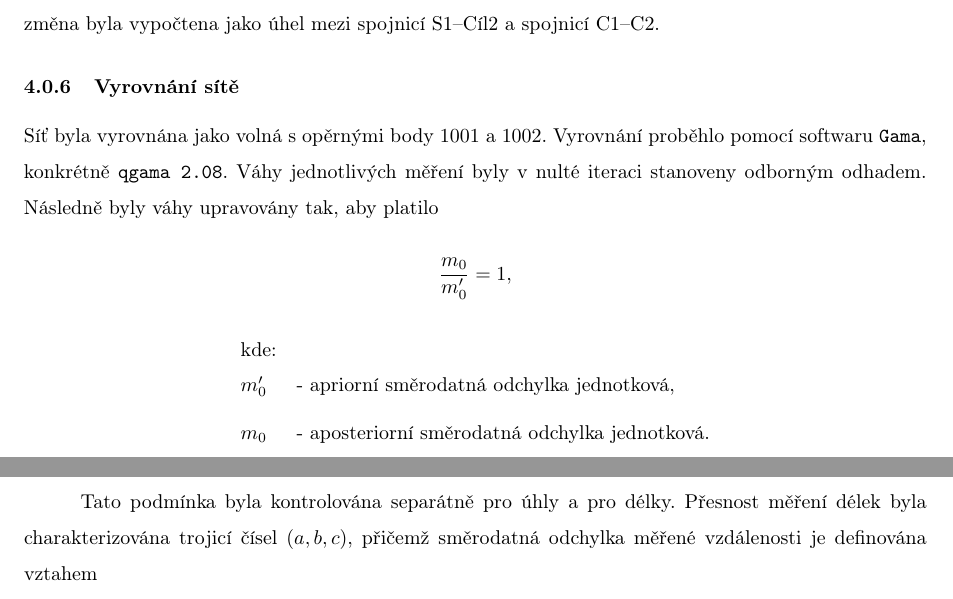
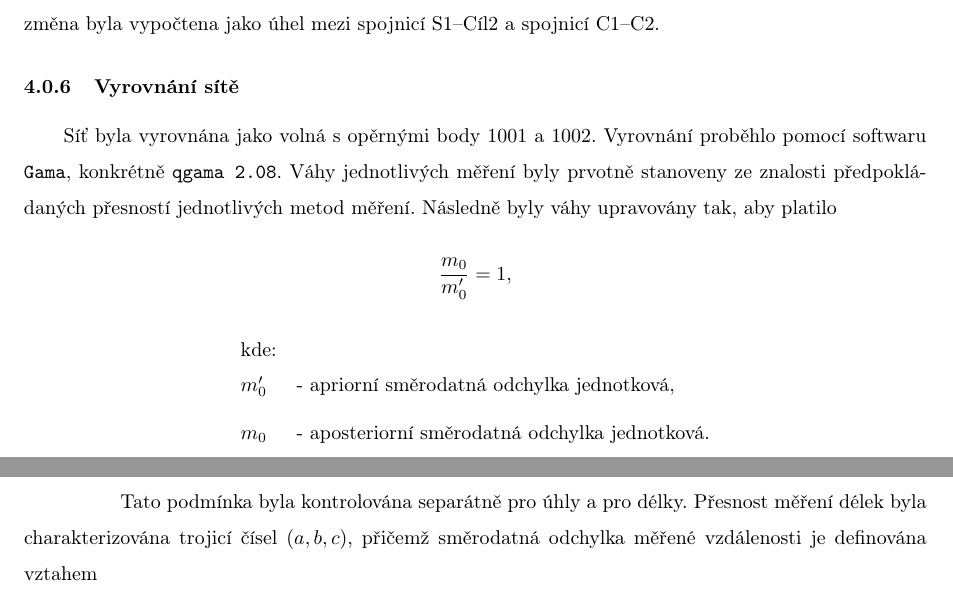
Before and after one commit to fifi1ous/155VTTG_sk1, a LaTeX document (TRG/LaTeX/main.tex, which reads TRG/LaTeX/text/4.Postup_zpracovani.tex): two parts of pages 4 and 5 of 14, joined at a grey line, cut so that both start at the same text. Compiled offline with pdfLaTeX.

Commit message:
Update 4.Postup_zpracovani.tex
úprava vyrovnání

```diff
--- a/TRG/LaTeX/text/4.Postup_zpracovani.tex
+++ b/TRG/LaTeX/text/4.Postup_zpracovani.tex
@@ -44,10 +44,7 @@ Směrová korekce je poté vypočtena z přibližných souřadnic bodů podle vz
 
 \subsubsection{Vyrovnání sítě}
 
-Síť byla vyrovnána jako volná s opěrnými body $1001$ a $1002$.
-Vyrovnání proběhlo pomocí softwaru \texttt{Gama}, konkrétně \texttt{qgama 2.08}.
-Váhy jednotlivých měření byly v nulté iteraci stanoveny odborným odhadem.
-Následně byly váhy upravovány tak, aby platilo
+\tab Síť byla vyrovnána jako volná s opěrnými body $1001$ a $1002$. Vyrovnání proběhlo pomocí softwaru \texttt{Gama}, konkrétně \texttt{qgama 2.08}. Váhy jednotlivých měření byly prvotně stanoveny ze znalosti předpokládaných přesností jednotlivých metod měření. Následně byly váhy upravovány tak, aby platilo
 \[
 \frac{m_0}{m_0'} = 1 ,
 \]
@@ -59,7 +56,7 @@ m_0  & \text{- aposteriorní směrodatná odchylka jednotková}.
 \end{array}
 \]
 
-Tato podmínka byla kontrolována separátně pro úhly a pro délky.
+\tab Tato podmínka byla kontrolována separátně pro úhly a pro délky.
 Přesnost měření délek byla charakterizována trojicí čísel $(a,b,c)$,
 přičemž směrodatná odchylka měřené vzdálenosti je definována vztahem
 \[
```
